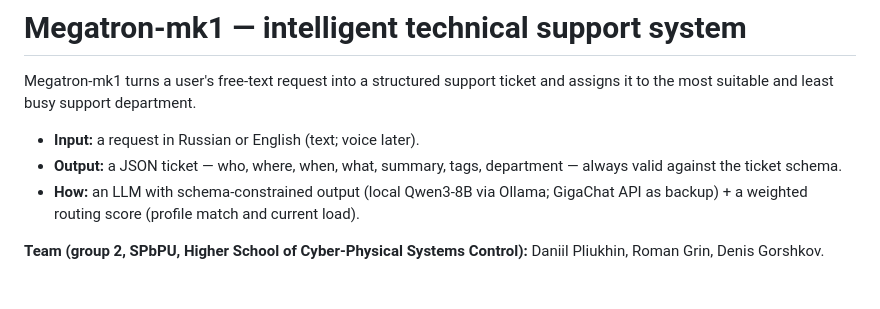
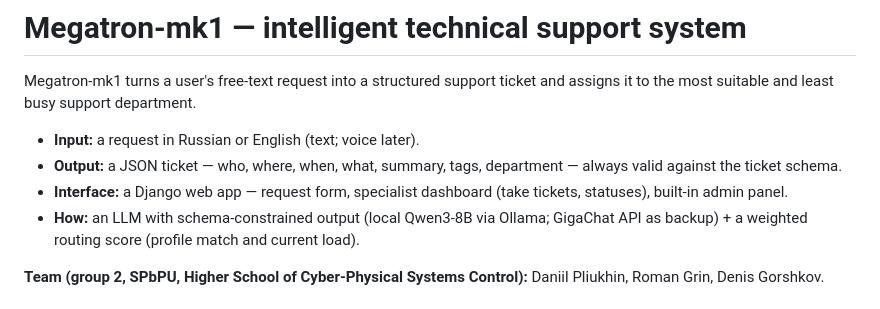
Before and after one commit to Leenday/support_megatron_mk1, a Markdown page: README.md, the part around the change. Drawn GitHub-style.

Commit message:
README: describe the Django interface

```diff
--- a/README.md
+++ b/README.md
@@ -4,6 +4,7 @@ Megatron-mk1 turns a user's free-text request into a structured support ticket a
 
 - **Input:** a request in Russian or English (text; voice later).
 - **Output:** a JSON ticket — who, where, when, what, summary, tags, department — always valid against the ticket schema.
+- **Interface:** a Django web app — request form, specialist dashboard (take tickets, statuses), built-in admin panel.
 - **How:** an LLM with schema-constrained output (local Qwen3-8B via Ollama; GigaChat API as backup) + a weighted routing score (profile match and current load).
 
 **Team (group 2, SPbPU, Higher School of Cyber-Physical Systems Control):** Daniil Pliukhin, Roman Grin, Denis Gorshkov.
```
